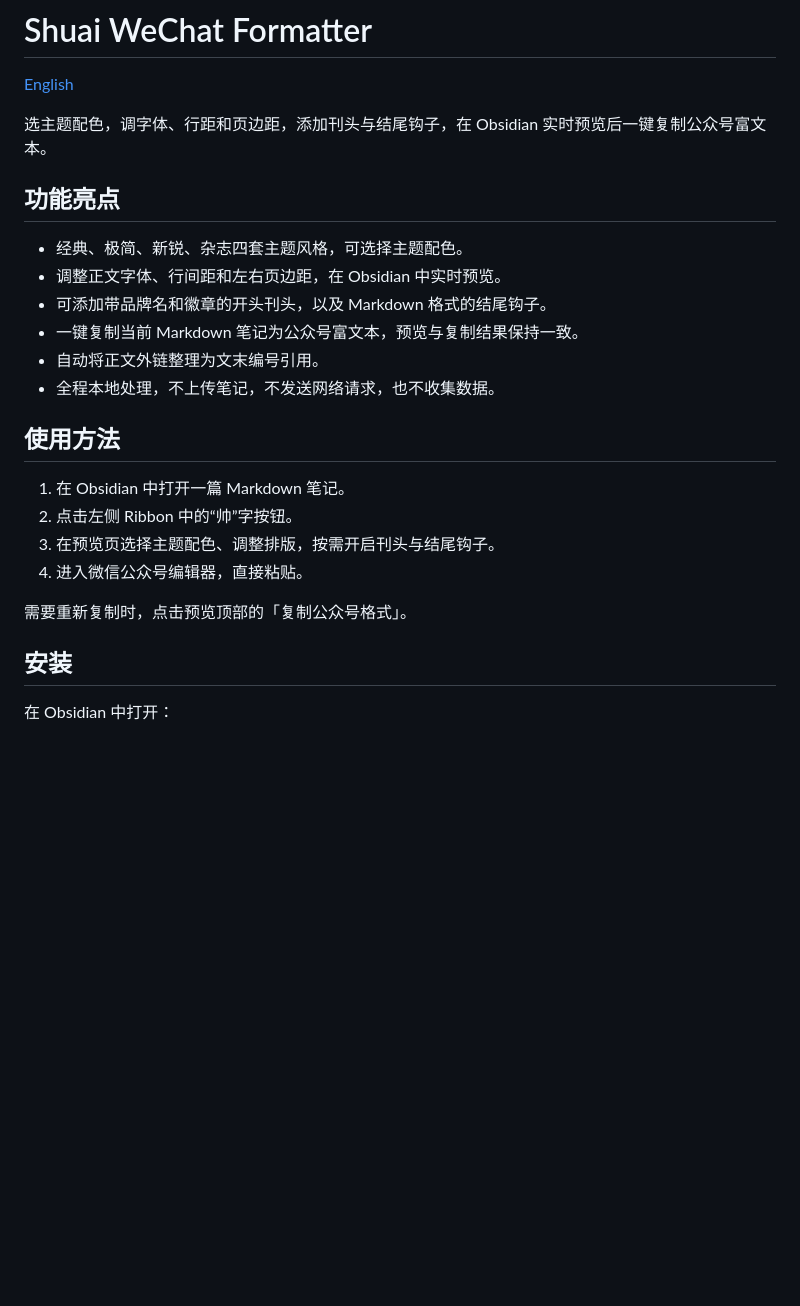
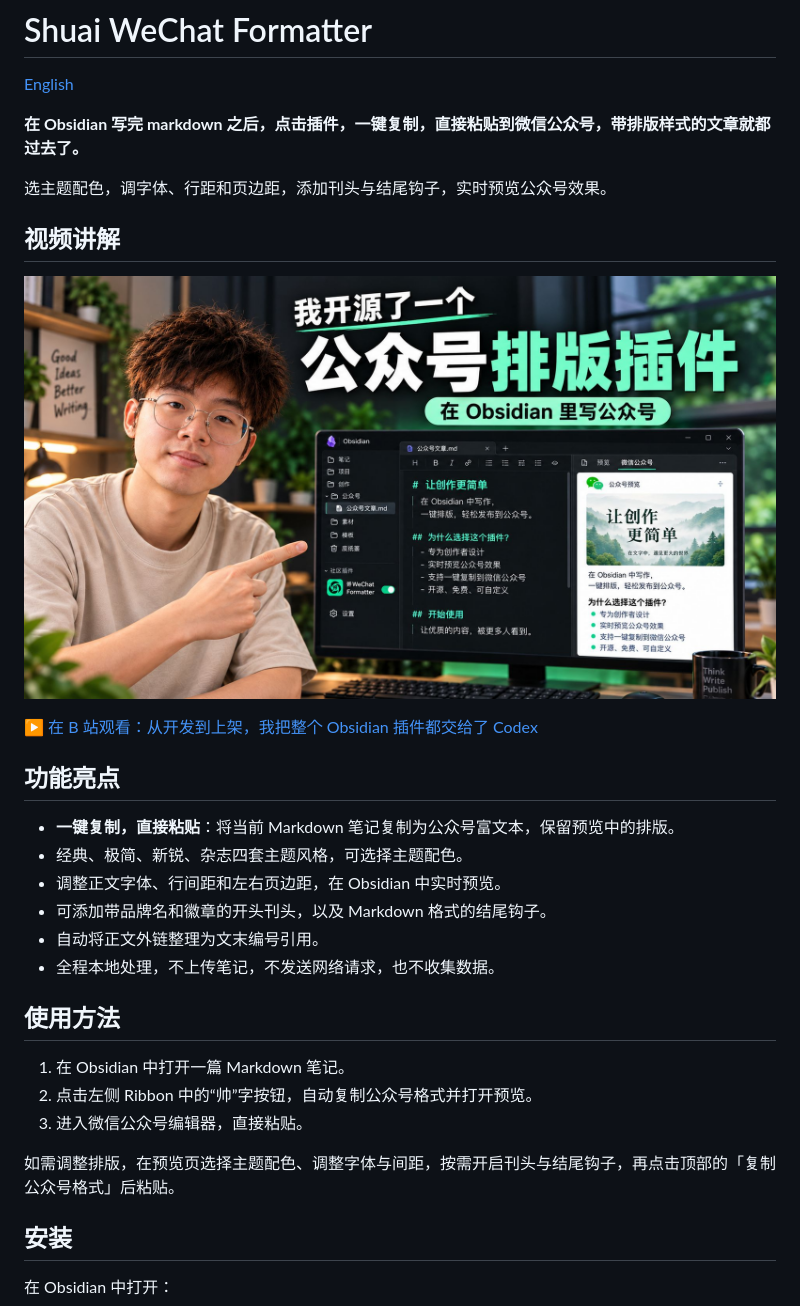
Before and after one commit to qizong007/shuai-ob-wx-offi-plugin, a Markdown page: README.md, the part around one of its changes. Drawn GitHub-style; pictures changed too: assets/readme/bilibili-video-preview.jpg (added); blank space fills up the shorter version.

```diff
--- a/README.md
+++ b/README.md
@@ -6,25 +6,32 @@
 
 [English](./README.en.md)
 
-选主题配色，调字体、行距和页边距，添加刊头与结尾钩子，在 Obsidian 实时预览后一键复制公众号富文本。
+**在 Obsidian 写完 markdown 之后，点击插件，一键复制，直接粘贴到微信公众号，带排版样式的文章就都过去了。**
+
+选主题配色，调字体、行距和页边距，添加刊头与结尾钩子，实时预览公众号效果。
+
+## 视频讲解
+
+[![从开发到上架，我把整个 Obsidian 插件都交给了 Codex](./assets/readme/bilibili-video-preview.jpg)](https://www.bilibili.com/video/BV1NRhs6hEQU/)
+
+[▶ 在 B 站观看：从开发到上架，我把整个 Obsidian 插件都交给了 Codex](https://www.bilibili.com/video/BV1NRhs6hEQU/)
 
 ## 功能亮点
 
+- **一键复制，直接粘贴**：将当前 Markdown 笔记复制为公众号富文本，保留预览中的排版。
 - 经典、极简、新锐、杂志四套主题风格，可选择主题配色。
 - 调整正文字体、行间距和左右页边距，在 Obsidian 中实时预览。
 - 可添加带品牌名和徽章的开头刊头，以及 Markdown 格式的结尾钩子。
-- 一键复制当前 Markdown 笔记为公众号富文本，预览与复制结果保持一致。
 - 自动将正文外链整理为文末编号引用。
 - 全程本地处理，不上传笔记，不发送网络请求，也不收集数据。
 
 ## 使用方法
 
 1. 在 Obsidian 中打开一篇 Markdown 笔记。
-2. 点击左侧 Ribbon 中的“帅”字按钮。
-3. 在预览页选择主题配色、调整排版，按需开启刊头与结尾钩子。
-4. 进入微信公众号编辑器，直接粘贴。
+2. 点击左侧 Ribbon 中的“帅”字按钮，自动复制公众号格式并打开预览。
+3. 进入微信公众号编辑器，直接粘贴。
 
-需要重新复制时，点击预览顶部的「复制公众号格式」。
+如需调整排版，在预览页选择主题配色、调整字体与间距，按需开启刊头与结尾钩子，再点击顶部的「复制公众号格式」后粘贴。
 
 ## 安装
 
```
Also changed, not shown: other parts of README.md (+18 -0 lines), README.en.md (+28 -2 lines), assets/readme/author-wechat.jpg (added), assets/readme/user-feedback.jpg (added), 1 other file.
